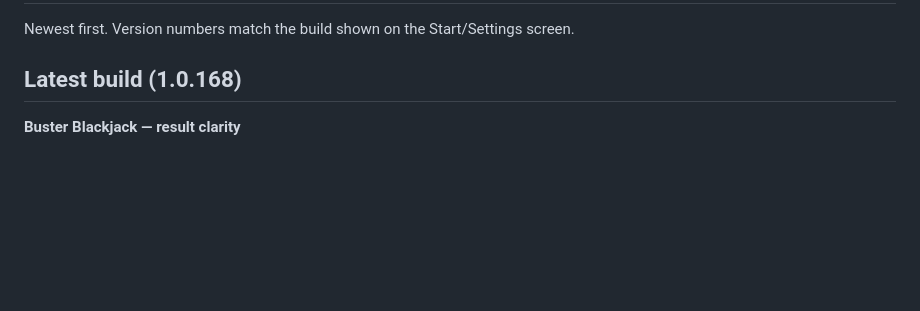
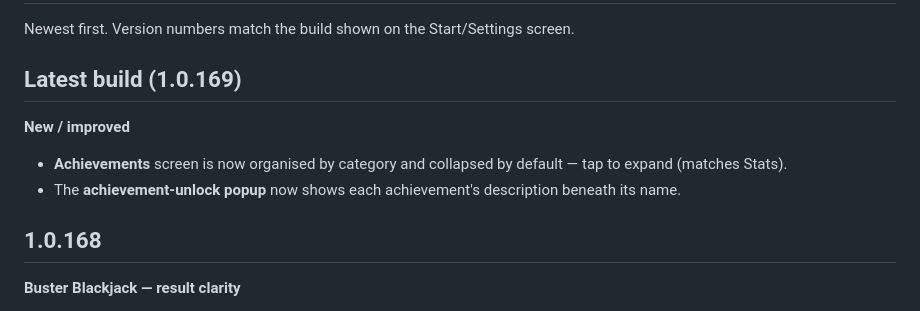
Before and after one commit to Medoh97/MedohCasino, a Markdown page: CHANGELOG.md, the part around the change. Drawn GitHub-style; blank space fills up the shorter version.

Commit message:
docs(changelog): 1.0.169 — collapsible achievements + description in unlock popup

```diff
--- a/CHANGELOG.md
+++ b/CHANGELOG.md
@@ -2,7 +2,13 @@
 
 Newest first. Version numbers match the build shown on the Start/Settings screen.
 
-## Latest build (1.0.168)
+## Latest build (1.0.169)
+
+**New / improved**
+- **Achievements** screen is now organised by category and collapsed by default — tap to expand (matches Stats).
+- The **achievement-unlock popup** now shows each achievement's description beneath its name.
+
+## 1.0.168
 
 **Buster Blackjack — result clarity**
 - The result now shows a **"Round total"** combining the main hand and both side bets, so a paid Bonus isn't mistaken for the headline (e.g. +$3k main, +$3k Bonus, −$1k Buster → Round total +$5k).
```
